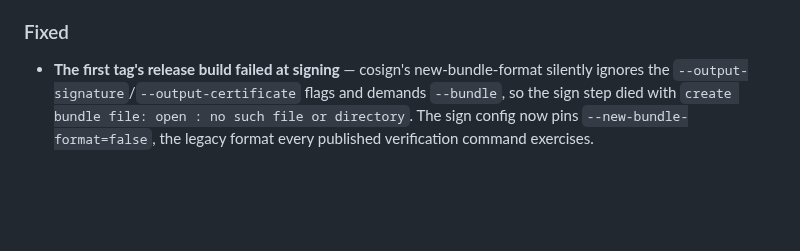
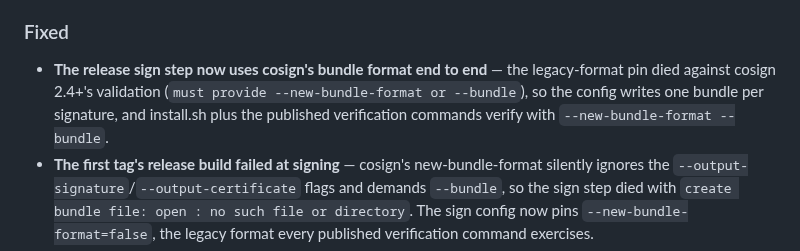
Before and after one commit to Knograph/kno, a Markdown page: CHANGELOG.md, the part around the change. Rendered like a GitHub page; blank space fills up the shorter version.

Commit message:
docs(changelog): record the bundle-format sign fix
Co-Authored-By: Claude <noreply@anthropic.com>
Signed-off-by: DeVaris Brown <devaris@devaris.com>

```diff
--- a/CHANGELOG.md
+++ b/CHANGELOG.md
@@ -53,6 +53,10 @@ covenants — breaking any of them requires a major version.
 
 ### Fixed
 
+- **The release sign step now uses cosign's bundle format end to end** — the legacy-format pin
+  died against cosign 2.4+'s validation (`must provide --new-bundle-format or --bundle`), so the
+  config writes one bundle per signature, and install.sh plus the published verification commands
+  verify with `--new-bundle-format --bundle`.
 - **The first tag's release build failed at signing** — cosign's new-bundle-format silently
   ignores the `--output-signature`/`--output-certificate` flags and demands `--bundle`, so the
   sign step died with `create bundle file: open : no such file or directory`. The sign config now
```
